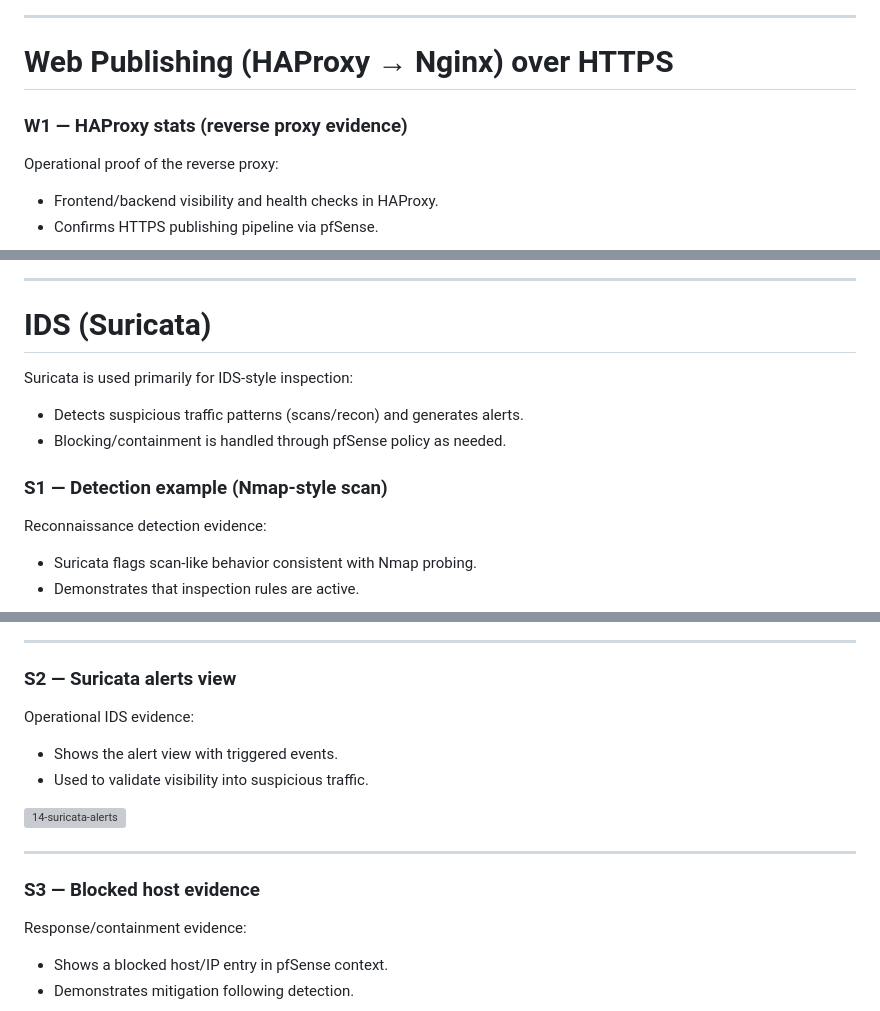
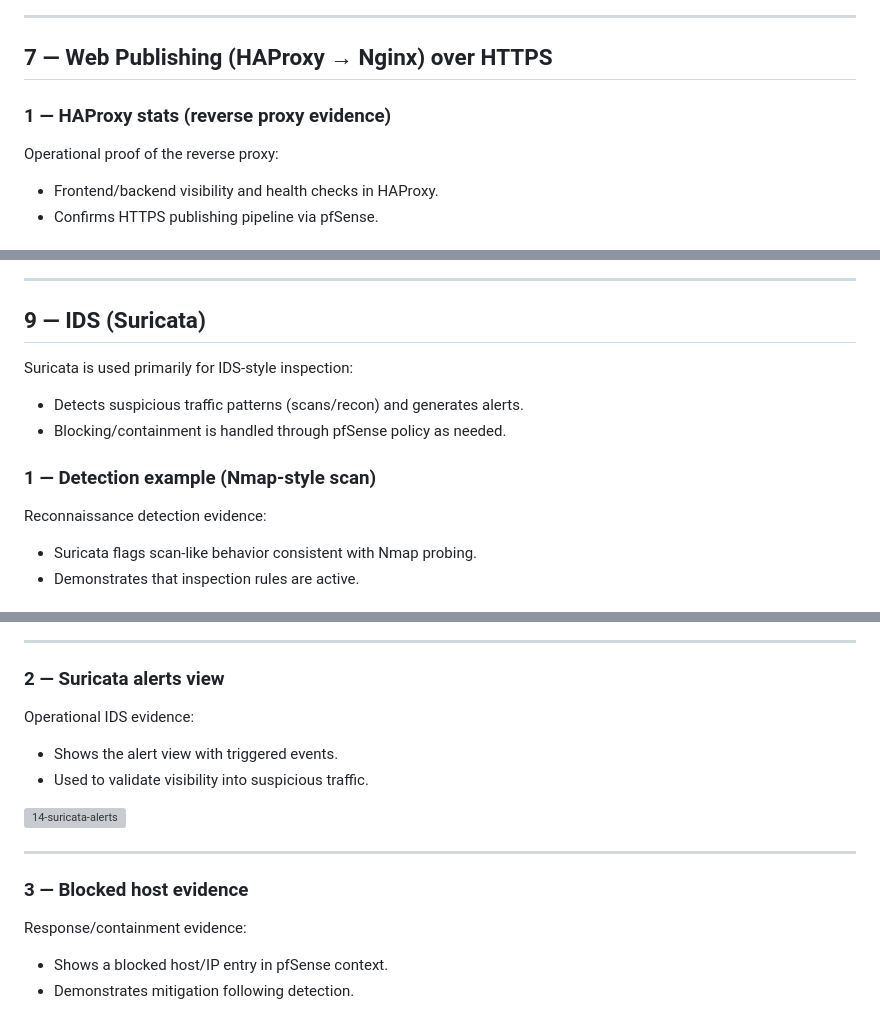
Before and after one commit to youssefkachmar/azure-secure-infrastructure, a Markdown page: README.md, 3 parts joined by grey strips. GitHub-like rendering; grey boxes are pictures that could not be loaded.

```diff
--- a/README.md
+++ b/README.md
@@ -160,9 +160,9 @@ Client identity/certificate evidence:
 
 ---
 
-# Web Publishing (HAProxy → Nginx) over HTTPS
+## 7 — Web Publishing (HAProxy → Nginx) over HTTPS
 
-### W1 — HAProxy stats (reverse proxy evidence)
+### 1 — HAProxy stats (reverse proxy evidence)
 
 Operational proof of the reverse proxy:
 - Frontend/backend visibility and health checks in HAProxy.
@@ -226,13 +226,13 @@ Outbound NAT tuning for VoIP:
 
 ---
 
-# IDS (Suricata)
+## 9 — IDS (Suricata)
 
 Suricata is used primarily for IDS-style inspection:
 - Detects suspicious traffic patterns (scans/recon) and generates alerts.
 - Blocking/containment is handled through pfSense policy as needed.
 
-### S1 — Detection example (Nmap-style scan)
+### 1 — Detection example (Nmap-style scan)
 
 Reconnaissance detection evidence:
 - Suricata flags scan-like behavior consistent with Nmap probing.
@@ -242,7 +242,7 @@ Reconnaissance detection evidence:
 
 ---
 
-### S2 — Suricata alerts view
+### 2 — Suricata alerts view
 
 Operational IDS evidence:
 - Shows the alert view with triggered events.
@@ -252,7 +252,7 @@ Operational IDS evidence:
 
 ---
 
-### S3 — Blocked host evidence
+### 3 — Blocked host evidence
 
 Response/containment evidence:
 - Shows a blocked host/IP entry in pfSense context.
```
Also changed, not shown: other parts of README.md (+30 -30 lines).
